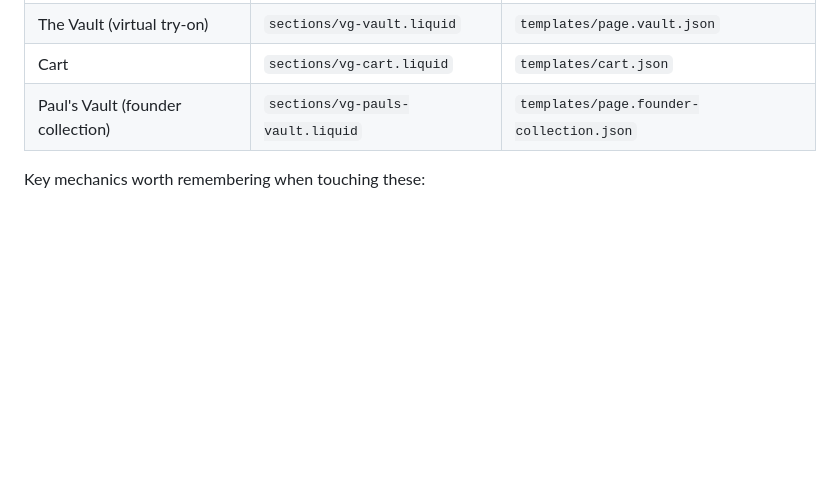
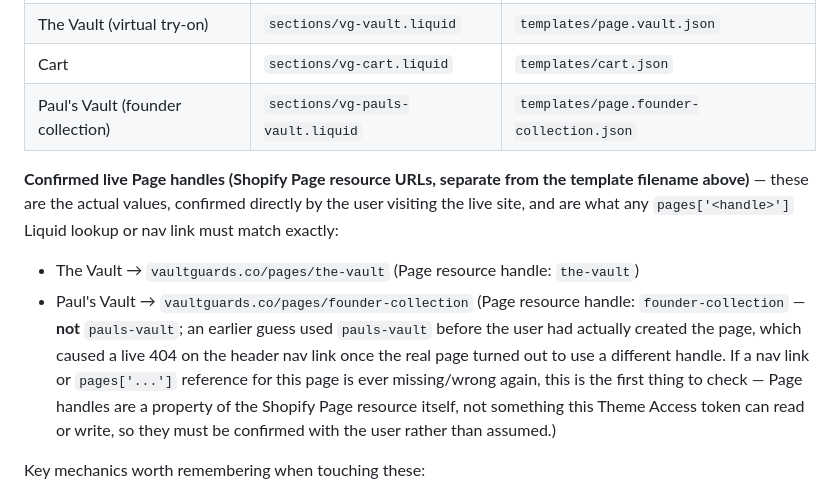
Before and after one commit to vaultguards/Vaultguards-site, a Markdown page: VAULTGUARDS_METHOD.md, the part around the change. GitHub-like rendering; blank space fills up the shorter version.

Commit message:
Record confirmed live Page handles (the-vault, founder-collection) in method doc to prevent future nav-link guesswork

```diff
--- a/VAULTGUARDS_METHOD.md
+++ b/VAULTGUARDS_METHOD.md
@@ -296,6 +296,21 @@ export SHOPIFY_CLI_THEME_TOKEN=shptka_d8f98845fd2d7cf7569c5ed16b4f9d42
 | Cart | `sections/vg-cart.liquid` | `templates/cart.json` |
 | Paul's Vault (founder collection) | `sections/vg-pauls-vault.liquid` | `templates/page.founder-collection.json` |
 
+**Confirmed live Page handles (Shopify Page resource URLs, separate from the
+template filename above)** — these are the actual values, confirmed directly
+by the user visiting the live site, and are what any `pages['<handle>']`
+Liquid lookup or nav link must match exactly:
+- The Vault → `vaultguards.co/pages/the-vault` (Page resource handle: `the-vault`)
+- Paul's Vault → `vaultguards.co/pages/founder-collection` (Page resource
+  handle: `founder-collection` — **not** `pauls-vault`; an earlier guess used
+  `pauls-vault` before the user had actually created the page, which caused
+  a live 404 on the header nav link once the real page turned out to use a
+  different handle. If a nav link or `pages['...']` reference for this page
+  is ever missing/wrong again, this is the first thing to check — Page
+  handles are a property of the Shopify Page resource itself, not something
+  this Theme Access token can read or write, so they must be confirmed with
+  the user rather than assumed.)
+
 Key mechanics worth remembering when touching these:
 - **Cart**: single `{% form 'cart', cart, id: '...' %}` wraps the WHOLE
   layout; `name="update"` submit button updates quantities & stays on
```
